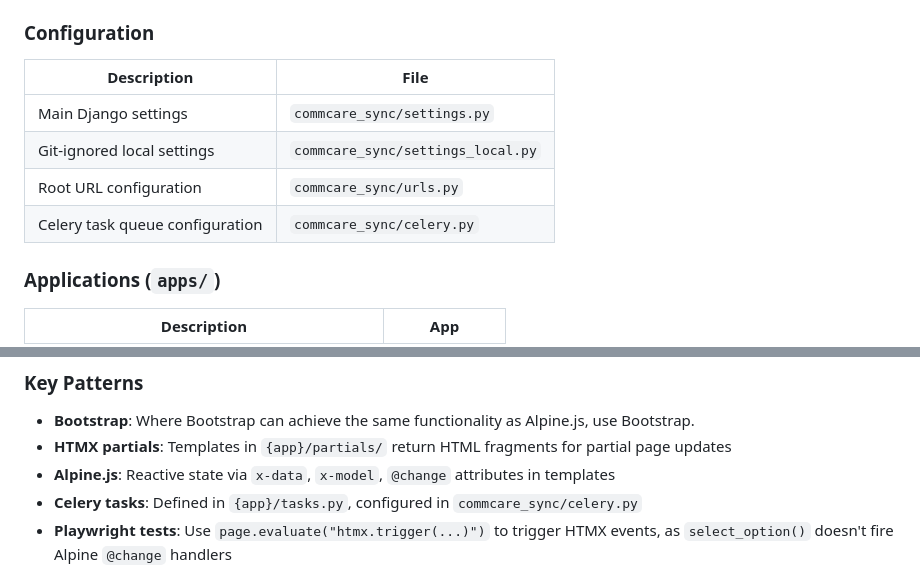
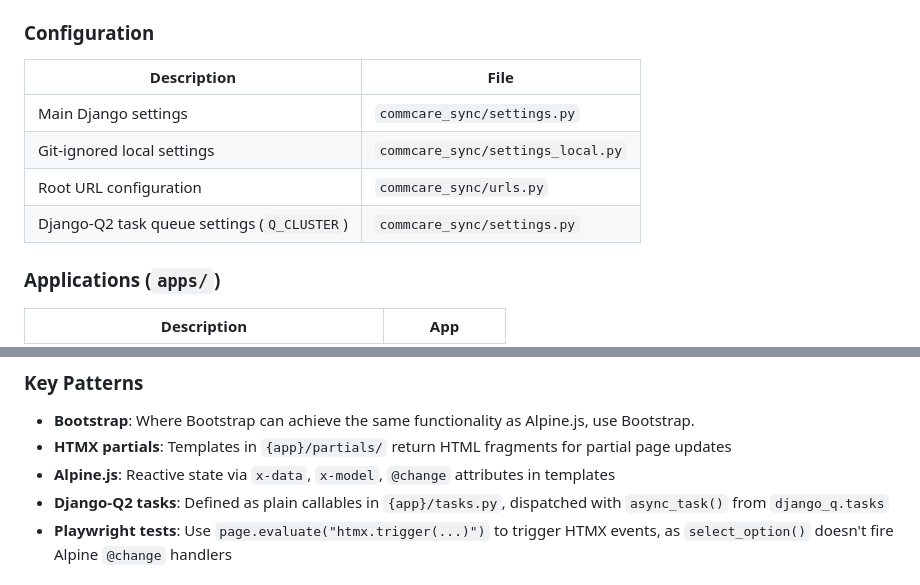
Before and after one commit to dimagi/commcare-sync, a Markdown page: CLAUDE.md, 2 parts joined by grey strips. Rendered like a GitHub page.

Commit message:
Update CLAUDE.md for the Django-Q2 stack
Both remaining Celery references (the configuration table and the "Key
Patterns" bullet) now point at Q_CLUSTER in settings.py and async_task().

```diff
--- a/CLAUDE.md
+++ b/CLAUDE.md
@@ -40,12 +40,12 @@ Claude, and they are stored under `.claude/` because Git ignores the directory.
 
 ### Configuration
 
-| Description                     | File                              |
-| ------------------------------- | --------------------------------- |
-| Main Django settings            | `commcare_sync/settings.py`       |
-| Git-ignored local settings      | `commcare_sync/settings_local.py` |
-| Root URL configuration          | `commcare_sync/urls.py`           |
-| Celery task queue configuration | `commcare_sync/celery.py`         |
+| Description                                 | File                              |
+| ------------------------------------------- | --------------------------------- |
+| Main Django settings                        | `commcare_sync/settings.py`       |
+| Git-ignored local settings                  | `commcare_sync/settings_local.py` |
+| Root URL configuration                      | `commcare_sync/urls.py`           |
+| Django-Q2 task queue settings (`Q_CLUSTER`) | `commcare_sync/settings.py`       |
 
 ### Applications (`apps/`)
 
@@ -91,8 +91,8 @@ Claude, and they are stored under `.claude/` because Git ignores the directory.
   partial page updates
 - **Alpine.js**: Reactive state via `x-data`, `x-model`, `@change` attributes in
   templates
-- **Celery tasks**: Defined in `{app}/tasks.py`, configured in
-  `commcare_sync/celery.py`
+- **Django-Q2 tasks**: Defined as plain callables in `{app}/tasks.py`,
+  dispatched with `async_task()` from `django_q.tasks`
 - **Playwright tests**: Use `page.evaluate("htmx.trigger(...)")` to trigger HTMX
   events, as `select_option()` doesn't fire Alpine `@change` handlers
 
```
